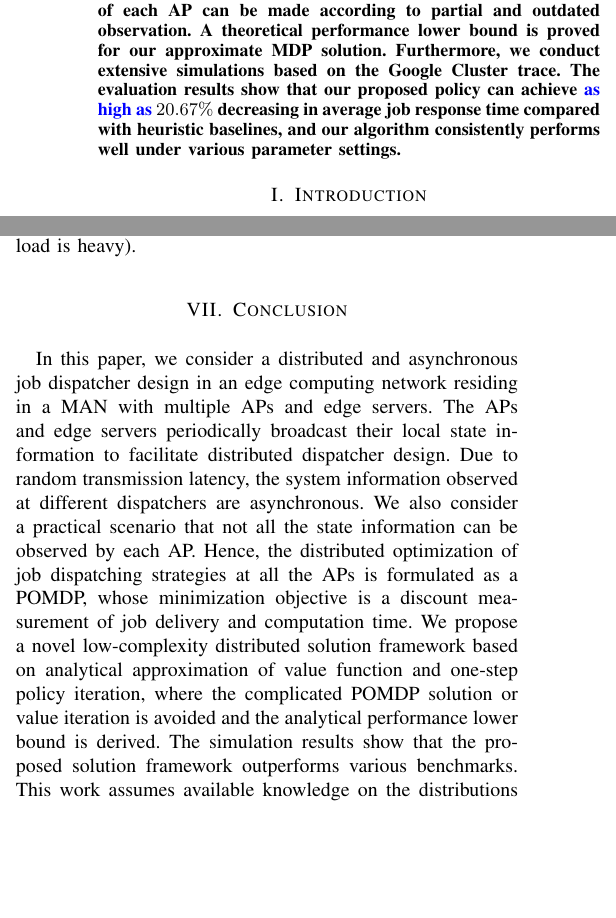
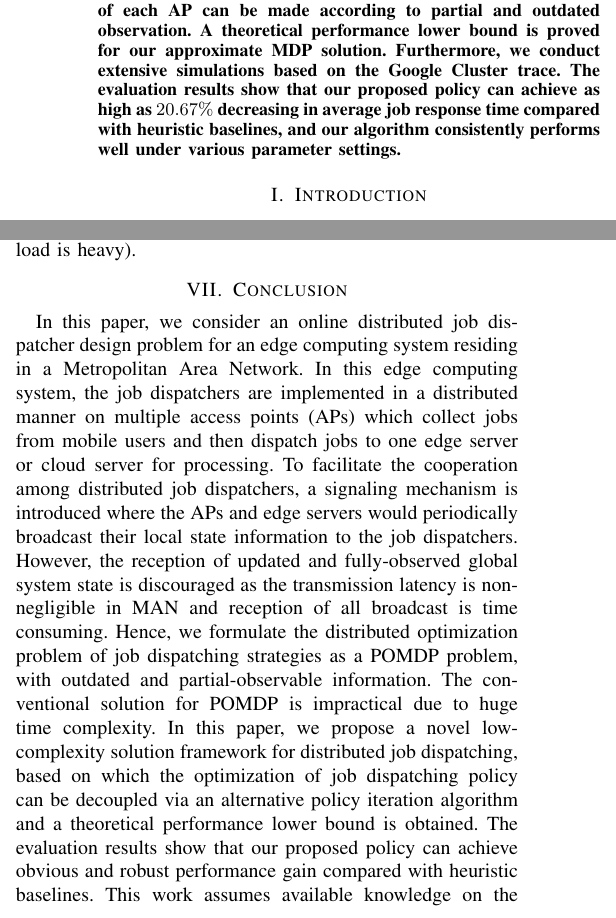
Before and after one commit to iamhyc/MSN2020-T1-POMDP, a LaTeX paper (main.tex, which reads src/00-abstract.tex, src/06-conclusion.tex): two parts of the columns of pages 1 and 7 of 8 before the commit and two parts of the columns of pages 1 and 7 of 9 after it, joined at a grey line, cut so that both start at the same text, the shorter picture padded with empty space. Compiled offline with pdfLaTeX.

Commit message:
temp 1557

```diff
--- a/src/00-abstract.tex
+++ b/src/00-abstract.tex
@@ -5,7 +5,7 @@
     The transmission latency among APs is non-negligible in MAN, which leads to outdated information sharing among APs.
     %Suffering from random transmission latency and information sharing outdated, it is hard for a distributed dispatcher to obtain updated system information. %and establish cooperation with other dispatchers.
     Moreover, the fully-observed system state is discouraged as reception of all broadcast is time consuming. Here, we formulate the distributed optimization of job dispatching strategies among the APs as a Markov decision process with partial and outdated system state, \emph{i.e.}, partially observable Markov Decision Process (POMDP). The conventional solution for POMDP is impractical due to huge time complexity.
-    We propose a novel low-complexity solution framework for distributed job dispatching, based on which the optimization of job dispatching policy can be decoupled via an alternative policy iteration algorithm, so that the distributed policy iteration of each AP can be made according to partial and outdated observation. A theoretical performance lower bound is proved for our approximate MDP solution. Furthermore, we conduct extensive simulations based on the Google Cluster {trace}. {The evaluation results show that our proposed policy can achieve \comments{as high as} $20.67\%$ decreasing in average job response time compared with heuristic baselines, and our algorithm consistently performs well under various parameter settings.}
+    We propose a novel low-complexity solution framework for distributed job dispatching, based on which the optimization of job dispatching policy can be decoupled via an alternative policy iteration algorithm, so that the distributed policy iteration of each AP can be made according to partial and outdated observation. A theoretical performance lower bound is proved for our approximate MDP solution. Furthermore, we conduct extensive simulations based on the Google Cluster {trace}. {The evaluation results show that our proposed policy can achieve {as high as} $20.67\%$ decreasing in average job response time compared with heuristic baselines, and our algorithm consistently performs well under various parameter settings.}
 \end{abstract}
 
 % Note that keywords are not normally used for peer-review papers.
--- a/src/06-conclusion.tex
+++ b/src/06-conclusion.tex
@@ -1,11 +1,22 @@
 \section{Conclusion}
 \label{sec:conclusion}
-In this paper, we consider a distributed and asynchronous job dispatcher design in an edge computing network residing in a MAN with multiple APs and edge servers.
-The APs and edge servers periodically broadcast their local state information to facilitate distributed dispatcher design.
-Due to random transmission latency, the system information observed at different dispatchers are asynchronous.
-We also consider a practical scenario that not all the state information can be observed by each AP.
-Hence, the distributed optimization of job dispatching strategies at all the APs is formulated as a POMDP, whose minimization objective is a discount measurement of job delivery and computation time.
-We propose a novel low-complexity distributed solution framework based on analytical approximation of value function and one-step policy iteration, where the complicated POMDP solution or value iteration is avoided and the analytical performance lower bound is derived.
-The simulation results show that the proposed solution framework outperforms various benchmarks.
+In this paper, we consider an online distributed job dispatcher design problem for an edge computing system residing in a Metropolitan Area Network.
+In this edge computing system, the job dispatchers are implemented in a distributed manner on multiple access points (APs) which collect jobs from mobile users and then dispatch jobs to one edge server or cloud server for processing.
+To facilitate the cooperation among distributed job dispatchers, a signaling mechanism is introduced where the APs and edge servers would periodically broadcast their local state information to the job dispatchers.
+However, the reception of updated and fully-observed global system state is discouraged as the transmission latency is non-negligible in MAN and reception of all broadcast is time consuming.
+Hence, we formulate the distributed optimization problem of job dispatching strategies as a POMDP problem, with outdated and partial-observable information.
+The conventional solution for POMDP is impractical due to huge time complexity.
+In this paper, we propose a novel low-complexity solution framework for distributed job dispatching, based on which the optimization of job dispatching policy can be decoupled via an alternative policy iteration algorithm and a theoretical performance lower bound is obtained.
+The evaluation results show that our proposed policy can achieve obvious and robust performance gain compared with heuristic baselines.
 This work assumes available knowledge on the distributions of signaling latency, uploading latency and computation time.
 As an extension, the reinforcement learning would be integrated with the proposed solution framework when the above statistics are absent.
+%
+% In this paper, we consider a distributed and asynchronous job dispatcher design in an edge computing network residing in a MAN with multiple APs and edge servers.
+% The APs and edge servers periodically broadcast their local state information to facilitate distributed dispatcher design.
+% Due to random transmission latency, the system information observed at different dispatchers are asynchronous.
+% We also consider a practical scenario that not all the state information can be observed by each AP.
+% Hence, the distributed optimization of job dispatching strategies at all the APs is formulated as a POMDP, whose minimization objective is a discount measurement of job delivery and computation time.
+% We propose a novel low-complexity distributed solution framework based on analytical approximation of value function and one-step policy iteration, where the complicated POMDP solution or value iteration is avoided and the analytical performance lower bound is derived.
+% The simulation results show that the proposed solution framework outperforms various benchmarks.
+% This work assumes available knowledge on the distributions of signaling latency, uploading latency and computation time.
+% As an extension, the reinforcement learning would be integrated with the proposed solution framework when the above statistics are absent.
```
